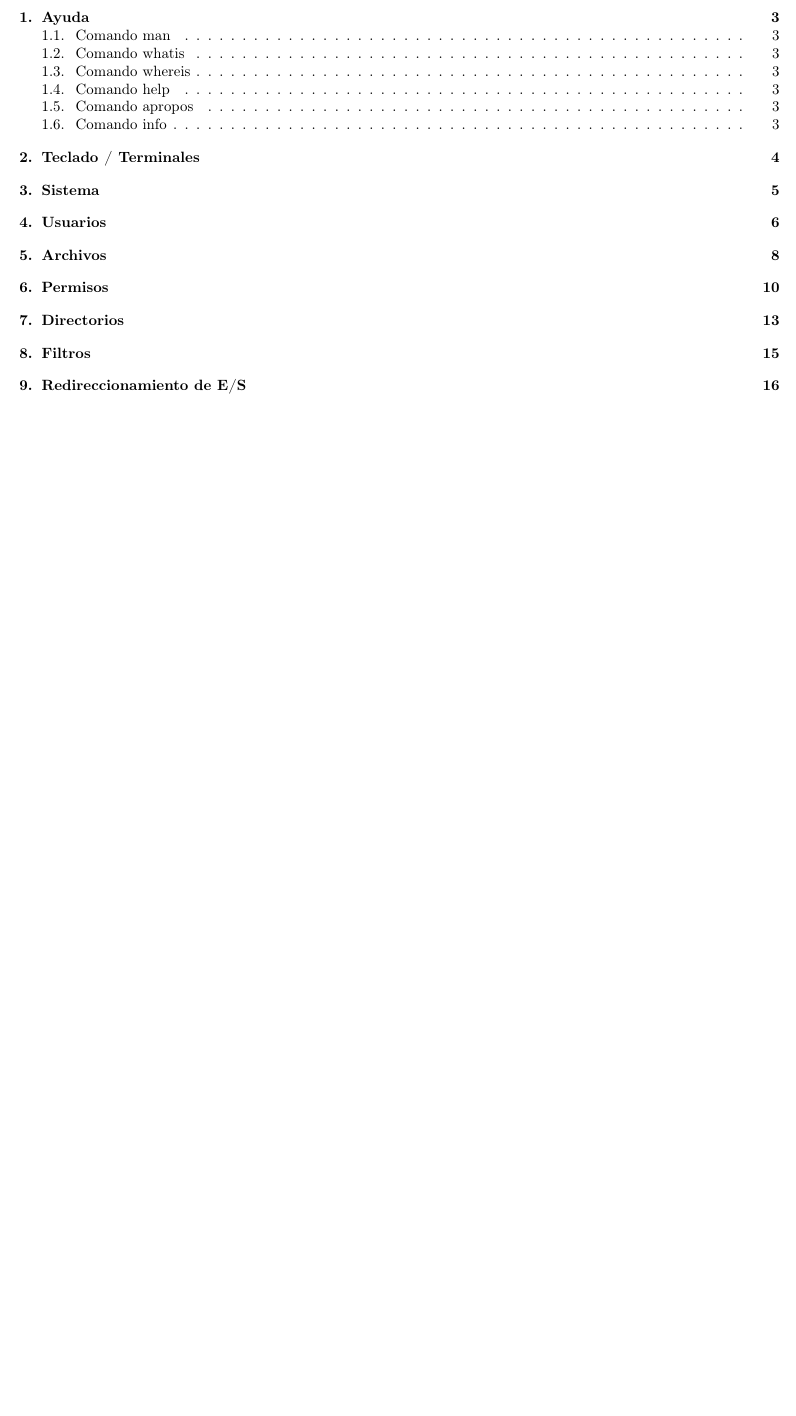
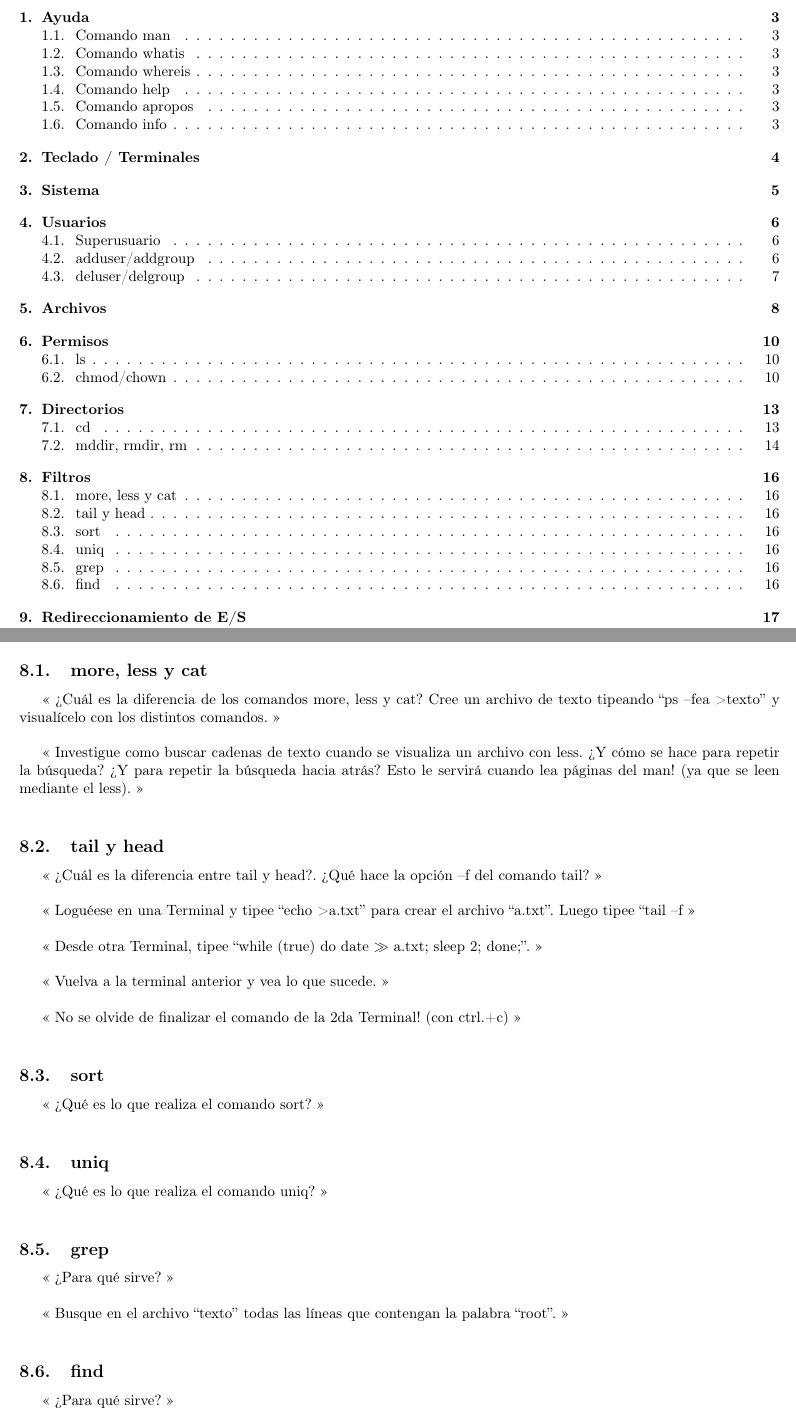
Before and after one commit to riosYamil/2020-2C-SSOO, a LaTeX document (tp1/Informe/main.tex, which reads tp1/Informe/filtros.tex): part of page 2 of 26 before the commit and two parts of pages 2 and 16 of 27 after it, the two joined at a grey line, cut so that both start at the same text, the shorter picture padded with empty space. Compiled offline with pdfLaTeX.

Commit message:
Add subsection in all document

```diff
--- a/tp1/Informe/filtros.tex
+++ b/tp1/Informe/filtros.tex
@@ -1 +1,68 @@
 \begin{section}{Filtros}
+
+\begin{subsection}{more, less y cat}
+\begin{quoting}
+¿Cuál es la diferencia de los comandos more, less y cat? Cree un archivo de texto tipeando “ps –fea >
+texto” y visualícelo con los distintos comandos.
+\end{quoting}\\
+
+\begin{quoting}
+Investigue como buscar cadenas de texto cuando se visualiza un archivo con less. ¿Y cómo se hace
+para repetir la búsqueda? ¿Y para repetir la búsqueda hacia atrás? Esto le servirá cuando lea páginas del
+man! (ya que se leen mediante el less).
+\end{quoting}\\
+
+\end{subsection}
+
+\begin{subsection}{tail y head}
+\begin{quoting}
+¿Cuál es la diferencia entre tail y head?. ¿Qué hace la opción –f del comando tail?
+\end{quoting}\\
+
+\begin{quoting}
+Loguéese en una Terminal y tipee “echo > a.txt” para crear el archivo “a.txt”. Luego tipee “tail –f
+\end{quoting}\\
+
+\begin{quoting}
+Desde otra Terminal, tipee “while (true) do date $\gg$ a.txt; sleep 2; done;”.
+\end{quoting}\\
+
+\begin{quoting}
+Vuelva a la terminal anterior y vea lo que sucede.
+\end{quoting}\\
+
+\begin{quoting}
+No se olvide de finalizar el comando de la 2da Terminal! (con ctrl.+c)
+\end{quoting}\\
+
+\end{subsection}
+
+\begin{subsection}{sort}
+\begin{quoting}
+¿Qué es lo que realiza el comando sort?
+\end{quoting}\\
+
+\end{subsection}
+
+\begin{subsection}{uniq}
+\begin{quoting}
+¿Qué es lo que realiza el comando uniq?
+\end{quoting}\\
+
+\end{subsection}
+
+\begin{subsection}{grep}
+\begin{quoting}
+¿Para qué sirve?
+\end{quoting}\\
+
+\begin{quoting}
+Busque en el archivo “texto” todas las líneas que contengan la palabra “root”.
+\end{quoting}\\
+
+\end{subsection}
+
+\begin{subsection}{find}
+\begin{quoting}
+¿Para qué sirve?
+\end{quoting}\\
```
Also changed, not shown: tp1/Informe/directorios.tex (+7 -0 lines), tp1/Informe/permisos.tex (+6 -1 lines), tp1/Informe/usuarios.tex (+9 -1 lines), tp1/Informe/filtros.tex (6 more changed lines).
